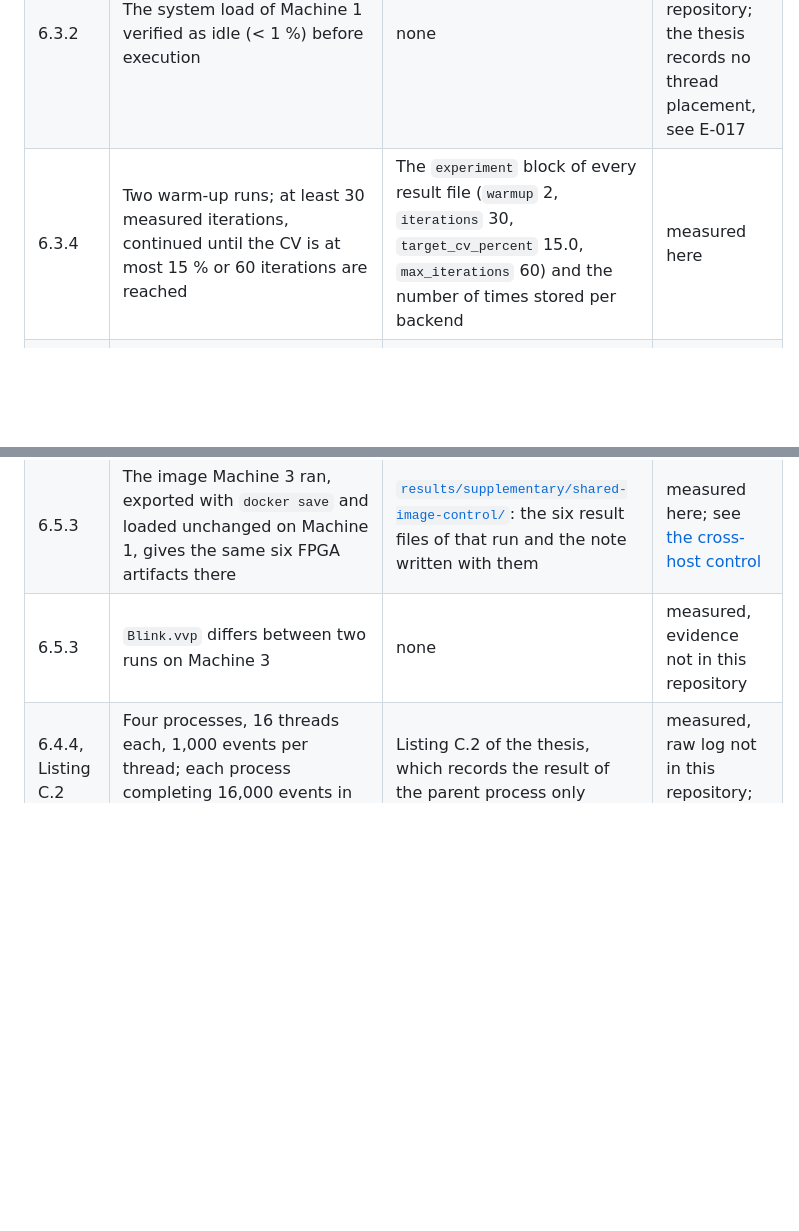
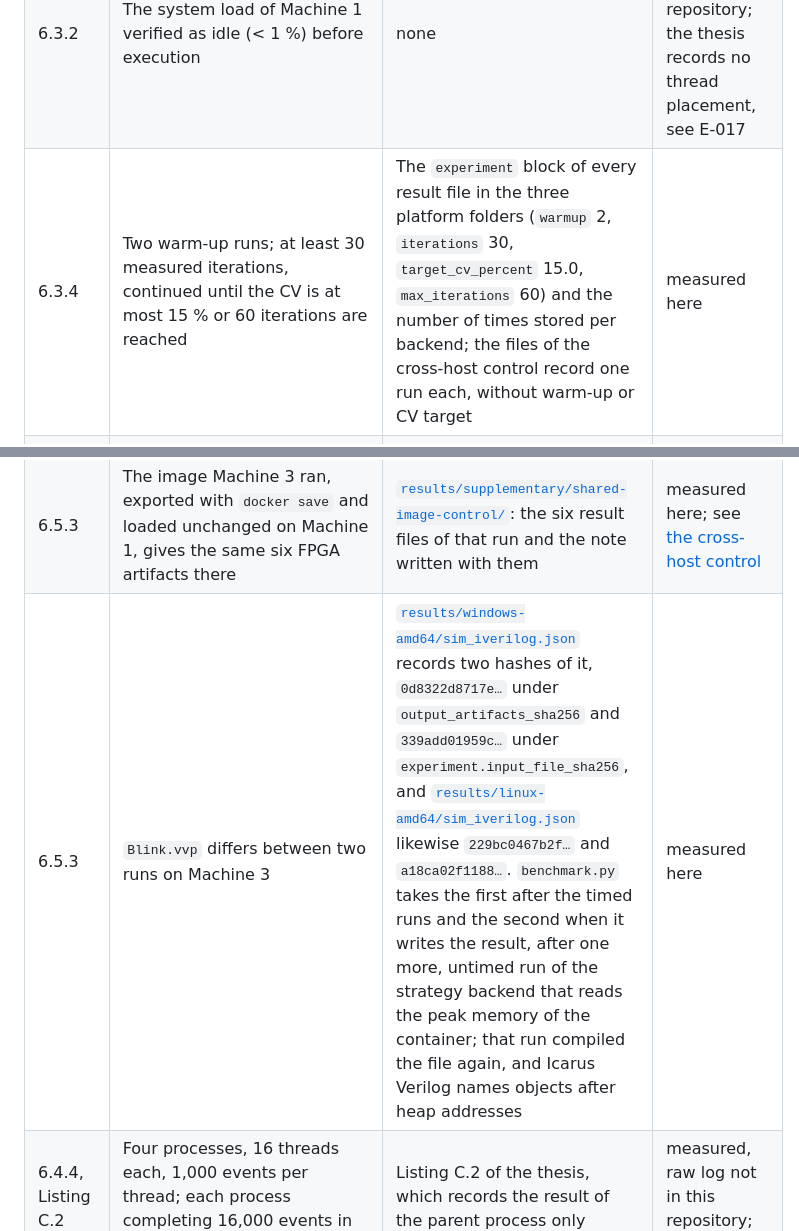
Before and after one commit to mtorun0x7cd/thesis-fentwums-container-extension, a Markdown page: evaluation/README.md, 2 parts joined by grey strips. Rendered like a GitHub page; blank space fills up the shorter version.

Commit message:
docs: cite the two Blink.vvp hashes the result files hold
The Linux and Windows results of sim_iverilog each record two different hashes of Blink.vvp: one taken after the timed runs and one when the result is written, after the untimed run that reads the peak memory of the container. The evidence map now classifies the statement that Blink.vvp differs between two runs on Machine 3 as measured here, and restricts the protocol values of 6.3.4 to the three platform folders, since the files of the cross-host control record one run each.

```diff
--- a/evaluation/README.md
+++ b/evaluation/README.md
@@ -38,7 +38,7 @@ Each quantitative statement of Chapter 6 is classified as one of: *measured here
 | --- | --- | --- | --- |
 | 6.2.1 | Host, CPU, memory, operating system and container runtime of the three machines | The `system` block of every result file: operating system and release, CPU model as the system reports it, logical cores, memory in GB, Python and Docker versions | measured here, as far as the block reaches; the product name of the Windows CPU, the core split, the Windows build number and the nominal memory are not in it, and the file `machine.json` the thesis names is not in this repository |
 | 6.3.2 | The system load of Machine 1 verified as idle (< 1 %) before execution | none | measured, evidence not in this repository; the thesis records no thread placement, see E-017 |
-| 6.3.4 | Two warm-up runs; at least 30 measured iterations, continued until the CV is at most 15 % or 60 iterations are reached | The `experiment` block of every result file (`warmup` 2, `iterations` 30, `target_cv_percent` 15.0, `max_iterations` 60) and the number of times stored per backend | measured here |
+| 6.3.4 | Two warm-up runs; at least 30 measured iterations, continued until the CV is at most 15 % or 60 iterations are reached | The `experiment` block of every result file in the three platform folders (`warmup` 2, `iterations` 30, `target_cv_percent` 15.0, `max_iterations` 60) and the number of times stored per backend; the files of the cross-host control record one run each, without warm-up or CV target | measured here |
 | 6.4.1, Table 6.1 | CLI and strategy means with 95 % confidence intervals and the extension overhead on Machine 1 | [`results/macos-arm64/`](benchmarking_suite/results/macos-arm64/), [`results/summary.csv`](benchmarking_suite/results/summary.csv) | measured here; the tables are derived by `aggregate.py` |
 | 6.4.2, Table 6.2 | Native, CLI and strategy means, the container floor and both overhead ratios on Machine 2 | [`results/linux-amd64/`](benchmarking_suite/results/linux-amd64/) | measured here |
 | 6.4.3, Table 6.3 | CLI and strategy means on Machine 3, including the bimodal `pnr_ice40_nextpnr` strategy run | [`results/windows-amd64/`](benchmarking_suite/results/windows-amd64/); the per-iteration times are in the file | measured here |
@@ -50,7 +50,7 @@ Each quantitative statement of Chapter 6 is classified as one of: *measured here
 | 6.5.3, Table 6.4 | Six FPGA artifacts byte-identical on three hosts; `Blink.vvp` different | `output_artifacts_sha256` in the result files, [`results/determinism.md`](benchmarking_suite/results/determinism.md) | measured here |
 | 6.5.3 | Image digests `90b9ccab` (Machine 1, built on the host) and `6a7572d6` (Machines 2 and 3) | `experiment.image_digest` in the result files | measured here |
 | 6.5.3 | The image Machine 3 ran, exported with `docker save` and loaded unchanged on Machine 1, gives the same six FPGA artifacts there | [`results/supplementary/shared-image-control/`](benchmarking_suite/results/supplementary/shared-image-control/): the six result files of that run and the note written with them | measured here; see [the cross-host control](#the-cross-host-control) |
-| 6.5.3 | `Blink.vvp` differs between two runs on Machine 3 | none | measured, evidence not in this repository |
+| 6.5.3 | `Blink.vvp` differs between two runs on Machine 3 | [`results/windows-amd64/sim_iverilog.json`](benchmarking_suite/results/windows-amd64/sim_iverilog.json) records two hashes of it, `0d8322d8717e…` under `output_artifacts_sha256` and `339add01959c…` under `experiment.input_file_sha256`, and [`results/linux-amd64/sim_iverilog.json`](benchmarking_suite/results/linux-amd64/sim_iverilog.json) likewise `229bc0467b2f…` and `a18ca02f1188…`. `benchmark.py` takes the first after the timed runs and the second when it writes the result, after one more, untimed run of the strategy backend that reads the peak memory of the container; that run compiled the file again, and Icarus Verilog names objects after heap addresses | measured here |
 | 6.4.4, Listing C.2 | Four processes, 16 threads each, 1,000 events per thread; each process completing 16,000 events in 2,602 ms | Listing C.2 of the thesis, which records the result of the parent process only | measured, raw log not in this repository; see E-020 |
 | 6.4.4 | An in-process throughput of roughly 6,150 events per second | 16,000 events in 2,602 ms, as Listing C.2 records them | derived; for the parent process only, see E-020 |
 | 6.4.5 | 15 µs serialisation, 45 µs and 90 µs mutex costs, 1.86 ms and 18.6 s | Equations (6.1) and (6.2) | analytic; the thesis states the constants as illustrative |
```
